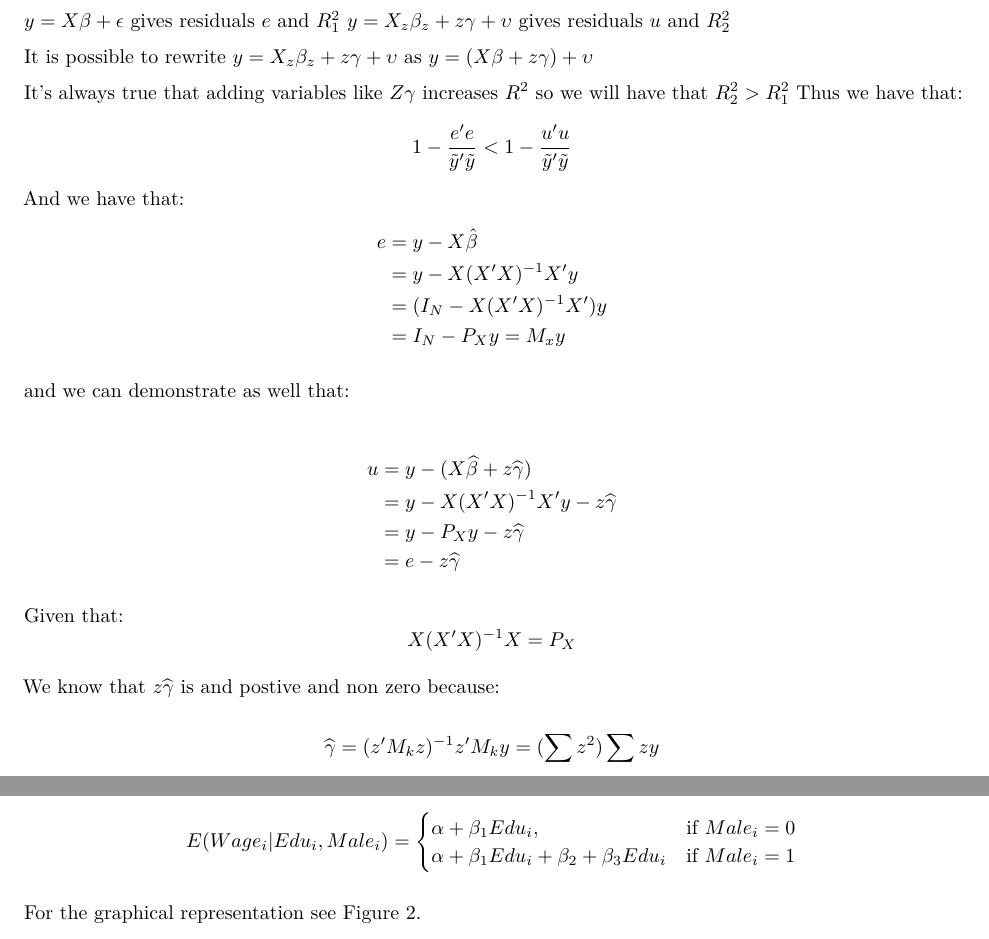
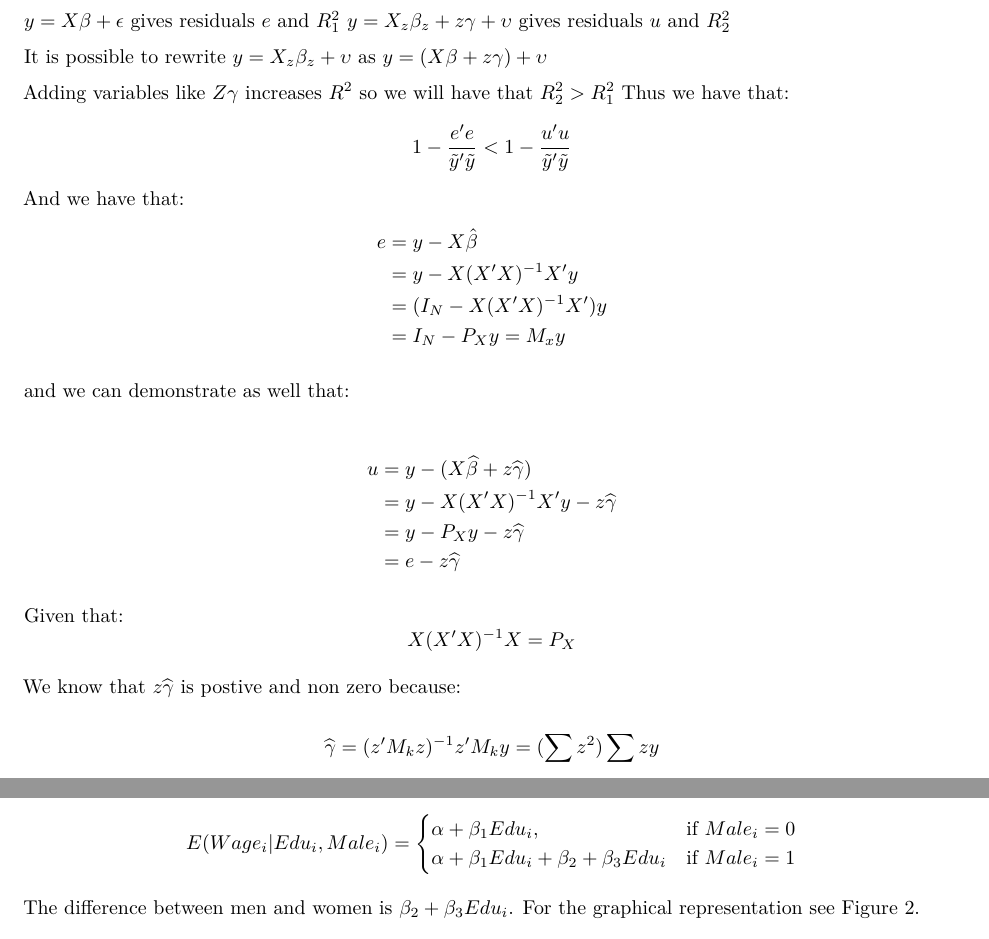
Before and after one commit to JustierNo1/EMFall18, an R Markdown document (PS2/PS2.rmd): two parts of pages 3 and 6 of 14 before the commit and two parts of pages 3 and 4 of 15 after it, joined at a grey line, cut so that both start at the same text. Rendered offline with R 4.5, knitr and Pandoc, then LaTeX, with nearby package versions; both versions are drawn in the output format of the newer one; code that draws random numbers runs with fixed seeds of ours; some code elsewhere in the file could not run offline.

Commit message:
Final Commit PS2

````diff
--- a/PS2/PS2.rmd
+++ b/PS2/PS2.rmd
@@ -3,10 +3,10 @@ title: "Problem Set 2 Empirical Methods"
 author: "Patrick Glettig (13-252-143), Carmine Ragone (14-995-021)"
 date: "05.11.2018"
 output:
+  pdf_document:
+    extra_dependencies: dcolumn
   html_document:
     df_print: paged
-  pdf_document:
-    extra_dependencies: dcolumn
 ---
 
 ```{r global options, include=FALSE}
@@ -124,9 +124,9 @@ Adding other regressors reduces the residual variance (as we minimize $RSS$) . M
 $y= X\beta+\epsilon$ gives residuals $e$ and $R^2_1$
 $y= X_z\beta_z+z\gamma+\upsilon$ gives residuals $u$ and $R^2_2$
 
-It is possible to rewrite $y= X_z\beta_z+z\gamma+\upsilon$ as $y= (X\beta+z\gamma) + \upsilon$
+It is possible to rewrite $y= X_z\beta_z+\upsilon$ as $y= (X\beta+z\gamma) + \upsilon$
 
-It's always true that adding variables like $Z\gamma$ increases $R^2$ so we will have that $R^2_2 > R^2_1$
+Adding variables like $Z\gamma$ increases $R^2$ so we will have that $R^2_2 > R^2_1$
 Thus we have that:
 $$1-\frac{e'e}{\tilde{y}'\tilde{y}} < 1-\frac{u'u}{\tilde{y}'\tilde{y}}$$
 And we have that:
@@ -148,7 +148,7 @@ and we can demonstrate as well that:
 
 Given that:  $$X(X'X)^{-1} X = P_X$$
 
-We know that $z\widehat{\gamma}$ is and postive and non zero because:
+We know that $z\widehat{\gamma}$ is postive and non zero because:
 
 $$\widehat{\gamma}=(z'M_kz)^{-1}z'M_ky= (\sum z^2) \sum zy$$
 
@@ -183,7 +183,7 @@ $$E(Wage_i|Edu_i,Male_i)=\begin{cases}
      \alpha  + \beta_1Edu_i + \beta_2 ,& \text{if } Male_i = 1
 \end{cases}$$
 
-For the graphical representation see Figure 1.
+The difference between men and women is $\beta_2$. For the graphical representation see Figure 1.
 
 *(c) In retrospect, you decide that years of education might have a different marginal effect on men compared to women. How would you modify your regression model to account for this differential effect?*
 
@@ -192,12 +192,13 @@ $$ Wage_i = \alpha + \beta_1Edu_i + \beta_2Male_i + \beta_3Edu_i \times Male_i +
 *(d) Provide a graphical representation of the conditional expectation function (i.e. the part of wages that we can explain with our covariates) and show if and how it differs for men and women*
 
 ![Conditional expectation function different marginal effect](Image2_PS2.png)
+
 $$E(Wage_i|Edu_i,Male_i)=\begin{cases}
     \alpha + \beta_1Edu_i ,& \text{if } Male_i = 0\\
      \alpha  + \beta_1Edu_i + \beta_2 + \beta_3Edu_i & \text{if } Male_i = 1
 \end{cases}$$
 
-For the graphical representation see Figure 2.
+The difference between men and women is $\beta_2 + \beta_3Edu_i$. For the graphical representation see Figure 2.
 
 # Empirical Application
 **1. The Gender Wage Gap.** *In this exercise we will try to explore some discrimination theories analyzing a subsample from the US CPS2015. Many politicians, institutional observers, and researchers still claim today the existence of discrimination against female workers in the labor market. They base their claims looking at the gender wage gap, i.e. the difference between men’s and women’s wages. As many other things in
````
Also changed, not shown: PS2/PS2.rmd (8 more changed lines).
